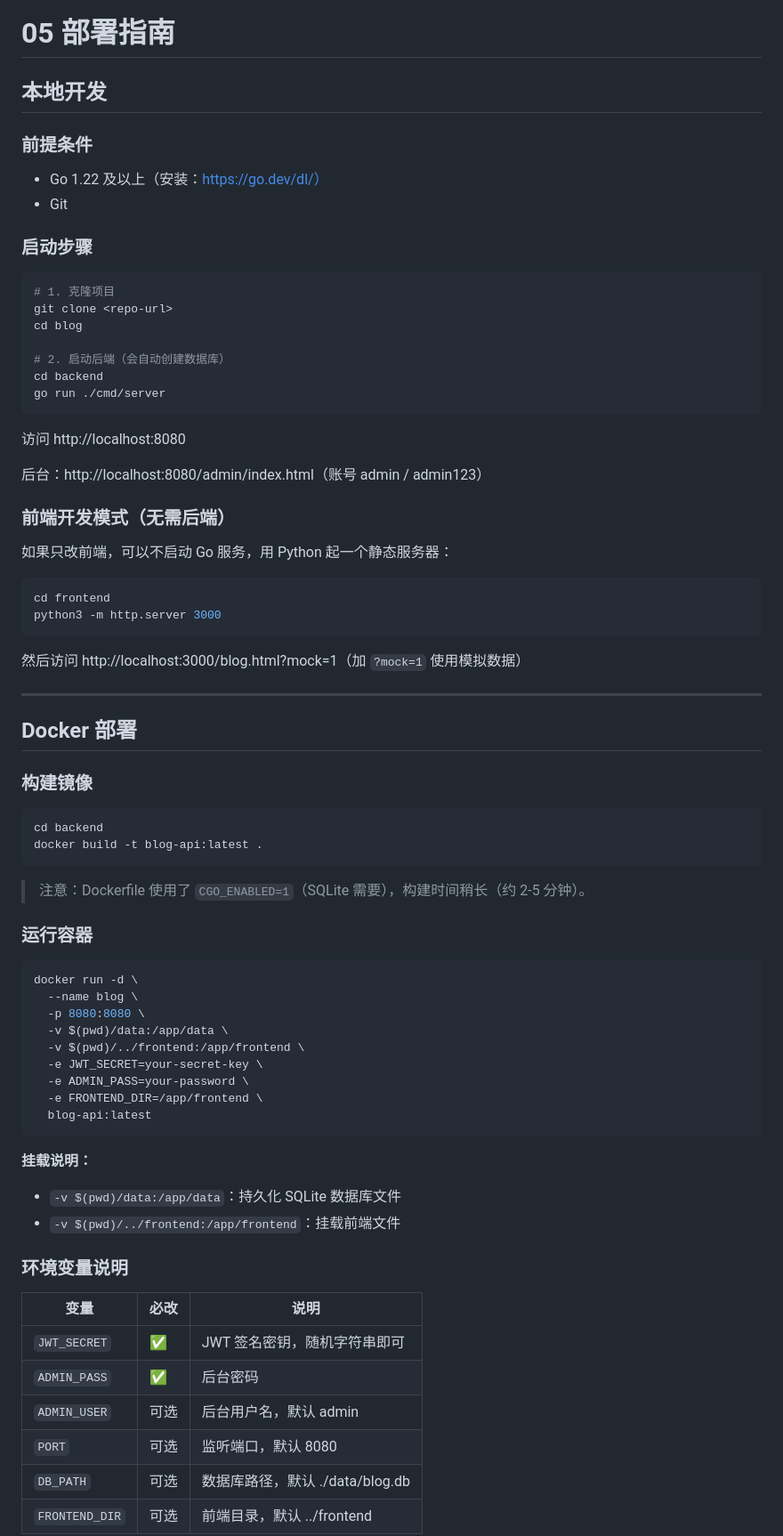
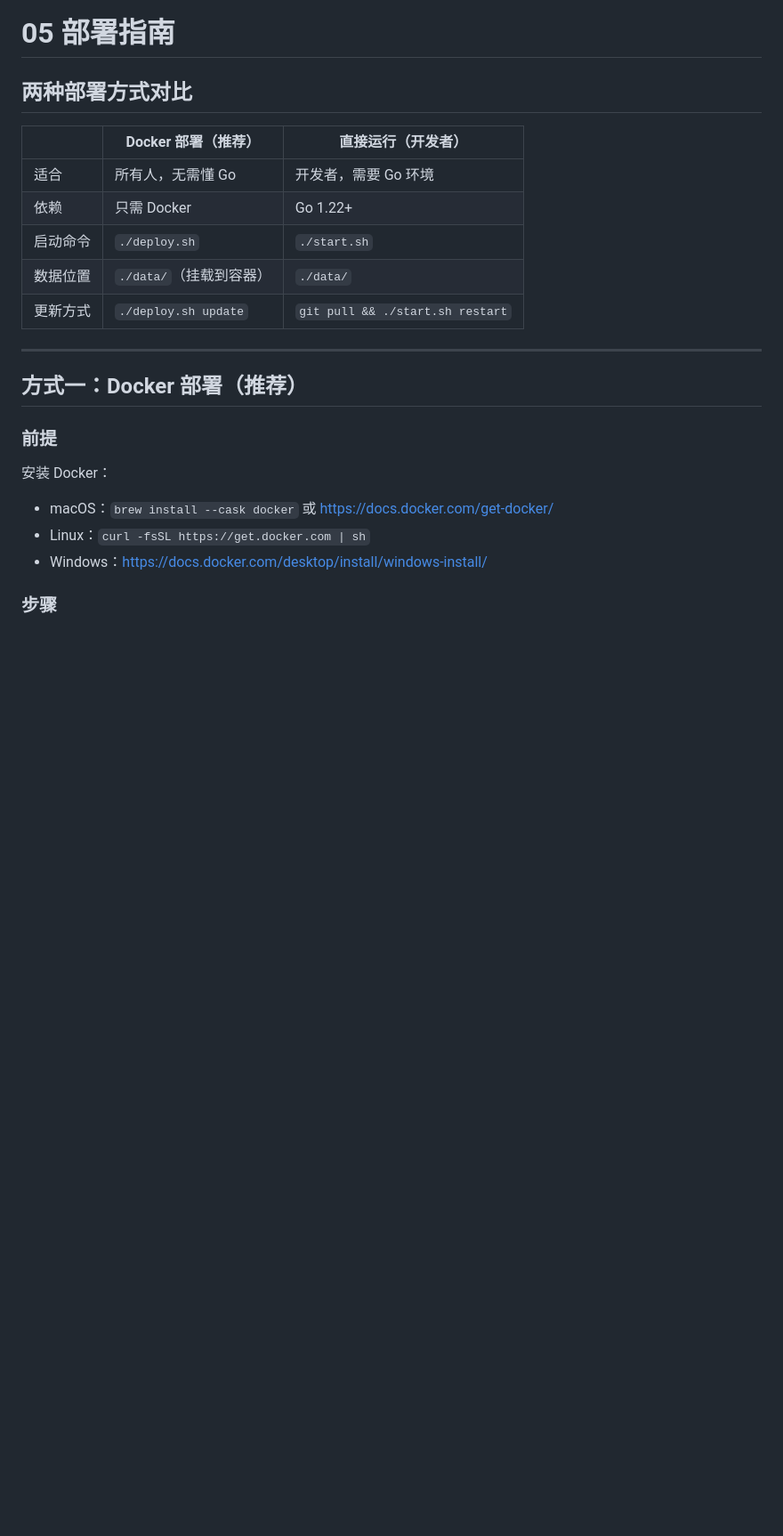
Before and after one commit to daydayup11/blog, a Markdown page: wiki/05-deployment.md, the part around one of its changes. Shown at 89% size. GitHub-like rendering; blank space fills up the shorter version.

````diff
--- a/wiki/05-deployment.md
+++ b/wiki/05-deployment.md
@@ -1,78 +1,25 @@
 # 05 部署指南
 
-## 本地开发
+## 两种部署方式对比
 
-### 前提条件
-
-- Go 1.22 及以上（安装：https://go.dev/dl/）
-- Git
-
-### 启动步骤
-
-```bash
-# 1. 克隆项目
-git clone <repo-url>
-cd blog
-
-# 2. 启动后端（会自动创建数据库）
-cd backend
-go run ./cmd/server
-```
-
-访问 http://localhost:8080
-
-后台：http://localhost:8080/admin/index.html（账号 admin / admin123）
-
-### 前端开发模式（无需后端）
-
-如果只改前端，可以不启动 Go 服务，用 Python 起一个静态服务器：
-
-```bash
-cd frontend
-python3 -m http.server 3000
-```
-
-然后访问 http://localhost:3000/blog.html?mock=1（加 `?mock=1` 使用模拟数据）
+| | Docker 部署（推荐） | 直接运行（开发者）|
+|---|---|---|
+| 适合 | 所有人，无需懂 Go | 开发者，需要 Go 环境 |
+| 依赖 | 只需 Docker | Go 1.22+ |
+| 启动命令 | `./deploy.sh` | `./start.sh` |
+| 数据位置 | `./data/`（挂载到容器）| `./data/` |
+| 更新方式 | `./deploy.sh update` | `git pull && ./start.sh restart` |
 
 ---
 
-## Docker 部署
+## 方式一：Docker 部署（推荐）
 
-### 构建镜像
+### 前提
 
-```bash
-cd backend
-docker build -t blog-api:latest .
-```
+安装 Docker：
+- macOS：`brew install --cask docker` 或 https://docs.docker.com/get-docker/
+- Linux：`curl -fsSL https://get.docker.com | sh`
+- Windows：https://docs.docker.com/desktop/install/windows-install/
 
-> 注意：Dockerfile 使用了 `CGO_ENABLED=1`（SQLite 需要），构建时间稍长（约 2-5 分钟）。
+### 步骤
 
-### 运行容器
-
-```bash
-docker run -d \
-  --name blog \
-  -p 8080:8080 \
-  -v $(pwd)/data:/app/data \
-  -v $(pwd)/../frontend:/app/frontend \
-  -e JWT_SECRET=your-secret-key \
-  -e ADMIN_PASS=your-password \
-  -e FRONTEND_DIR=/app/frontend \
-  blog-api:latest
-```
-
-**挂载说明：**
-- `-v $(pwd)/data:/app/data`：持久化 SQLite 数据库文件
-- `-v $(pwd)/../frontend:/app/frontend`：挂载前端文件
-
-### 环境变量说明
-
-| 变量 | 必改 | 说明 |
-|---|---|---|
-| `JWT_SECRET` | ✅ | JWT 签名密钥，随机字符串即可 |
-| `ADMIN_PASS` | ✅ | 后台密码 |
-| `ADMIN_USER` | 可选 | 后台用户名，默认 admin |
-| `PORT` | 可选 | 监听端口，默认 8080 |
-| `DB_PATH` | 可选 | 数据库路径，默认 ./data/blog.db |
-| `FRONTEND_DIR` | 可选 | 前端目录，默认 ../frontend |
-
````
Also changed, not shown: other parts of wiki/05-deployment.md (+221 -88 lines).
